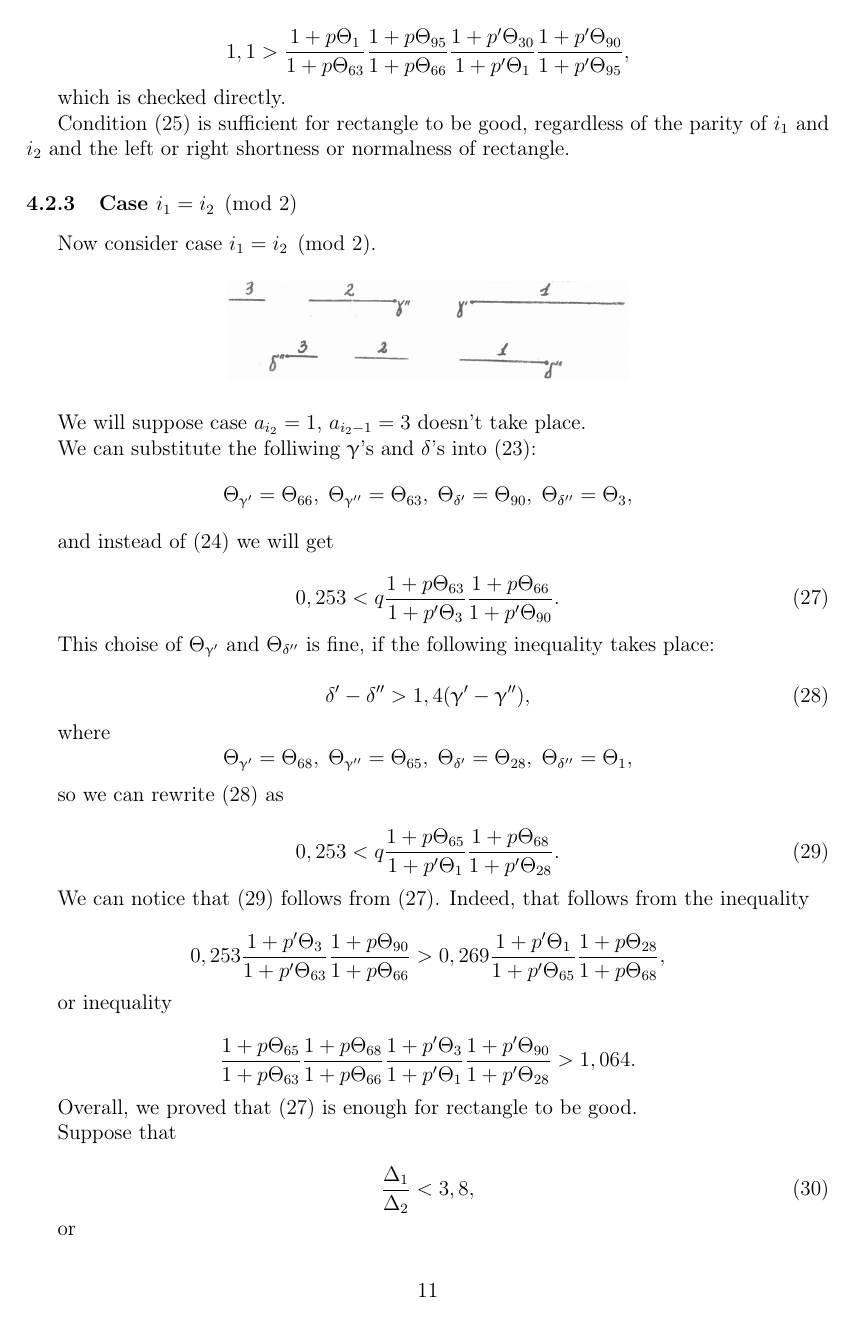
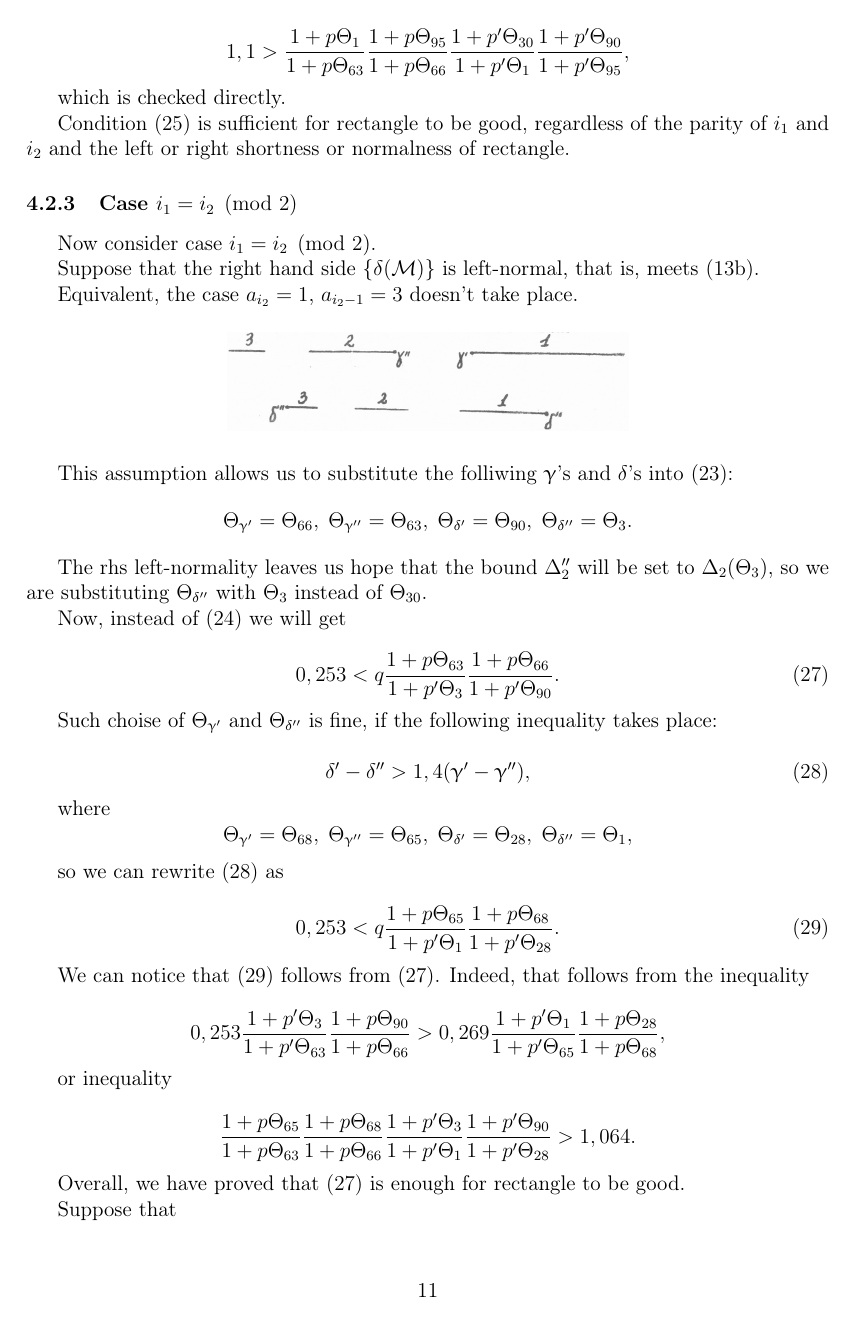
Before and after one commit to olegsmirnov2001/freimans_constant, a LaTeX document (freimans_constant.tex, which reads goodness_condition.tex): page 11 of 15 before the commit and page 11 of 16 after it. Compiled offline with pdfLaTeX.

Commit message:
Fix goodness overview

```diff
--- a/goodness_condition.tex
+++ b/goodness_condition.tex
@@ -116,16 +117,23 @@ regardless of the parity of $i_1$ and $i_2$ and the left or right shortness or n
 
 Now consider case $i_1 = i_2 \pmod 2$.
 
+Suppose that the right hand side $\{\d(\M)\}$ is left-normal,
+that is, meets \ref{eq:cont-frac-left-normal}.
+
+Equivalent, the case $a_{i_2} = 1$, $a_{i_2 - 1} = 3$ doesn't take place.
+
 \pic[0.5]{pic4}
 
-We will suppose case $a_{i_2} = 1$, $a_{i_2 - 1} = 3$ doesn't take place.
-
-We can substitute the folliwing $\g$'s and $\d$'s
+This assumption allows us to substitute the folliwing $\g$'s and $\d$'s
 into \ref{eq:goodness-in-deltas}:
 %
-\Ts{66}{63}{90}{3}
+\Ts[.]{66}{63}{90}{3}
 
-and instead of \ref{12.2} we will get
+The rhs left-normality leaves us hope that the bound $\D_2''$
+will be set to $\D_2(\T{3})$,
+so we are substituting $\T{\d''}$ with $\T{3}$ instead of $\T{30}$.
+
+Now, instead of \ref{12.2} we will get
 
 \begin{equation}\label{12.5}
 	0,253 < q
@@ -133,10 +141,10 @@ and instead of \ref{12.2} we will get
 	\dfrac{1 + p \T{66}}{1 + p' \T{90}}.
 \end{equation}
 
-This choise of $\T{\g'}$ and $\T{\d''}$ is fine,
+Such choise of $\T{\g'}$ and $\T{\d''}$ is fine,
 if the following inequality takes place:
 
-\begin{equation}\label{goodness_condition_1,4}
+\begin{equation}\label{12.6}
 	\d' - \d'' > 1,4 (\g' - \g''),
 \end{equation}
 
@@ -179,7 +187,7 @@ or inequality
 	1,064.
 \end{equation*}
 
-Overall, we proved that \ref{12.5} is enough for rectangle to be good.
+Overall, we have proved that \ref{12.5} is enough for rectangle to be good.
 
 Suppose that
 
```
Also changed, not shown: freimans_constant.pdf, goodness_condition.tex (36 more changed lines).
